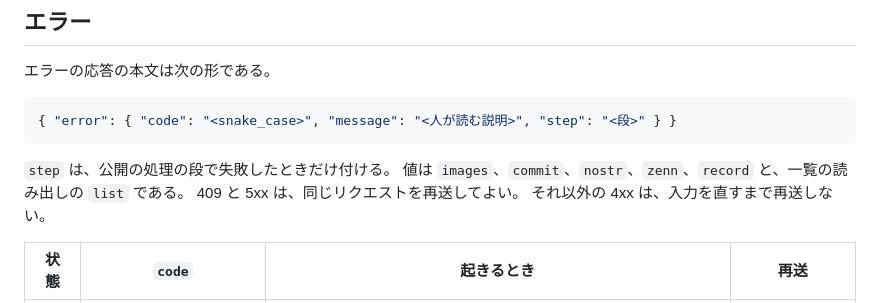
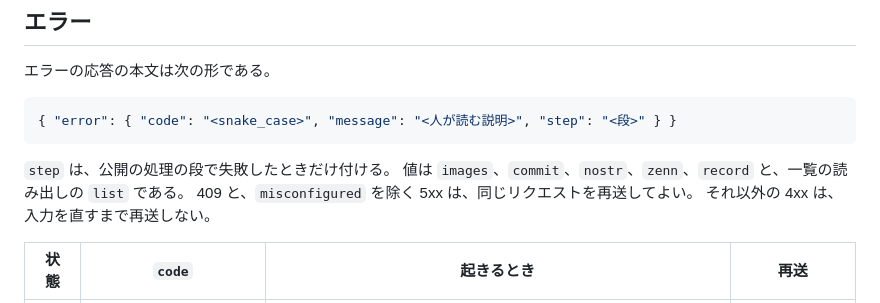
Before and after one commit to neverclear86/lina-blog, a Markdown page: docs/publish-api.md, the part around the change. Drawn GitHub-style.

Commit message:
docs: レビューの条件に合わせて、再送してよい 5xx から misconfigured を除く
Co-Authored-By: Claude Opus 5.5 (1M context) <noreply@anthropic.com>
Claude-Session: https://claude.ai/code/session_01UbGv3R1VHHv477sCuf1PoV

```diff
--- a/docs/publish-api.md
+++ b/docs/publish-api.md
@@ -210,7 +210,7 @@ GitHub から公開の記録を読めないときは、502 `upstream_error`（`s
 
 `step` は、公開の処理の段で失敗したときだけ付ける。
 値は `images`、`commit`、`nostr`、`zenn`、`record` と、一覧の読み出しの `list` である。
-409 と 5xx は、同じリクエストを再送してよい。
+409 と、`misconfigured` を除く 5xx は、同じリクエストを再送してよい。
 それ以外の 4xx は、入力を直すまで再送しない。
 
 | 状態 | `code` | 起きるとき | 再送 |
```
